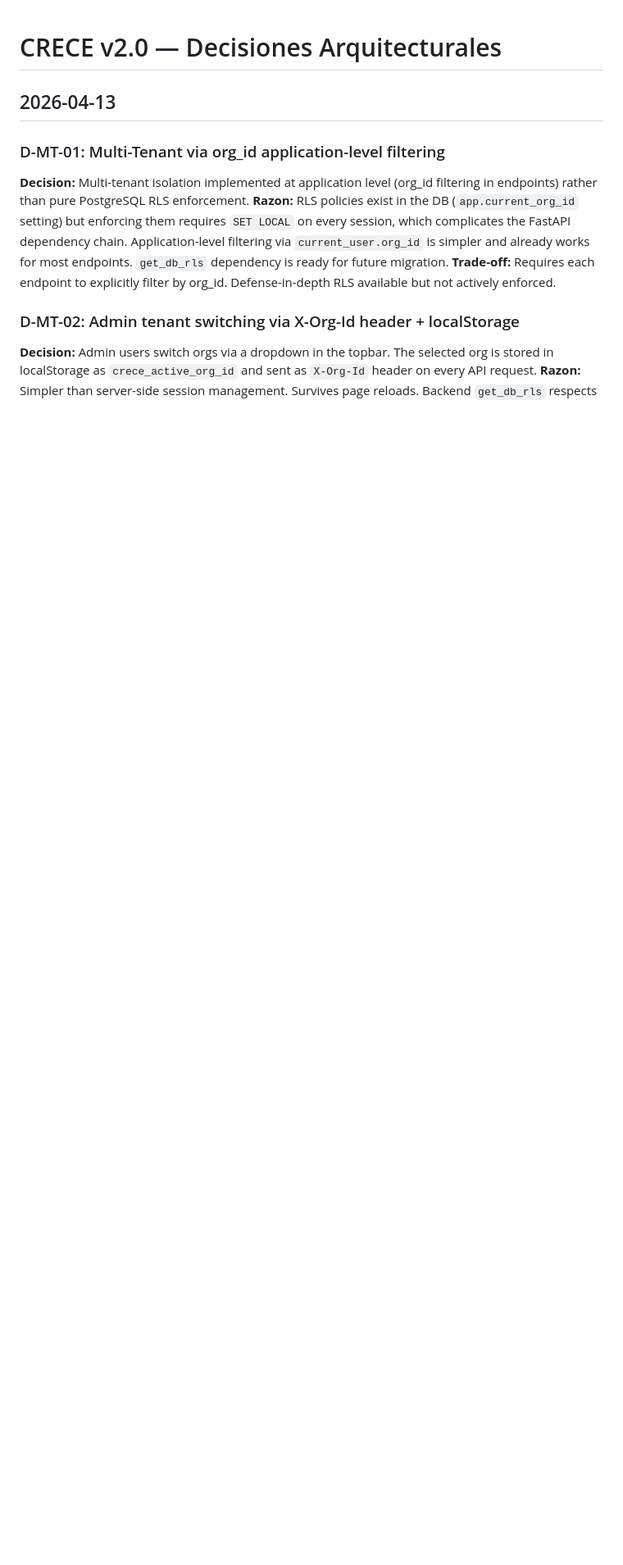
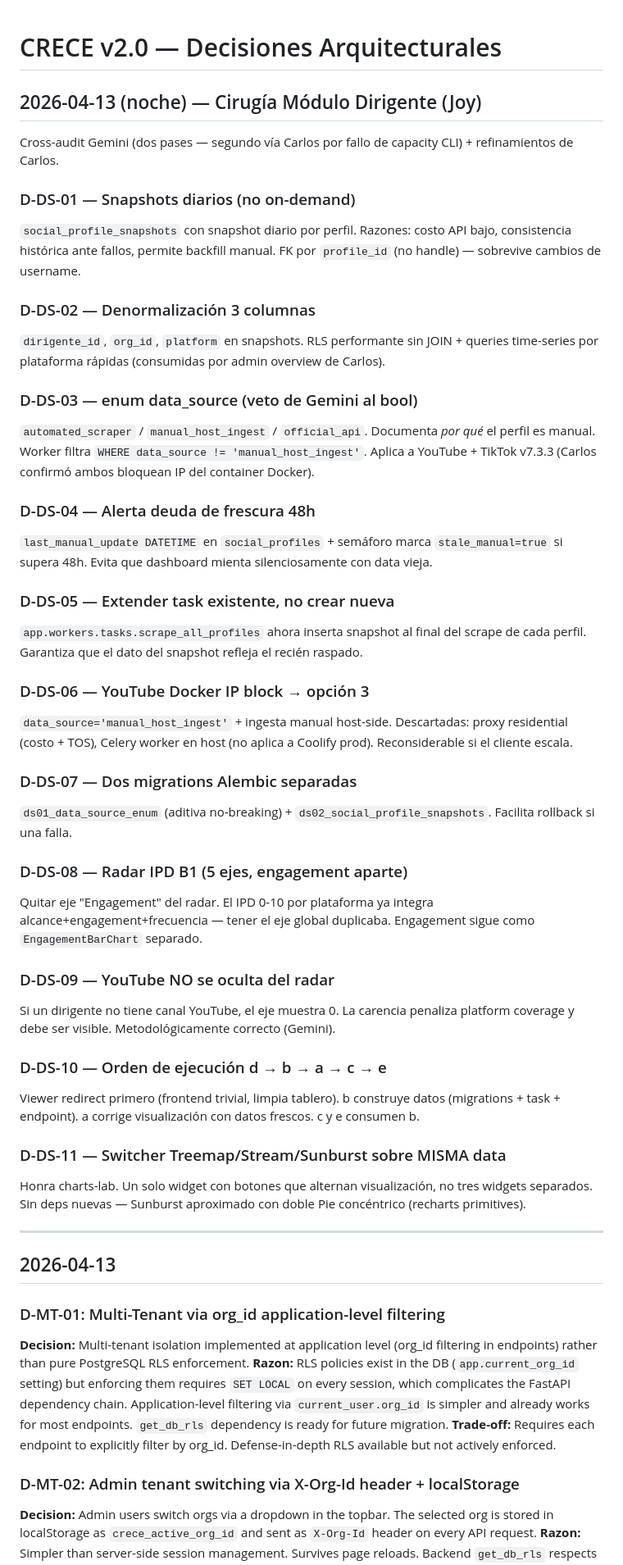
Before and after one commit to carlos-amador-git/crece-v2, a Markdown page: .context/DECISIONS.md, the part around the change. Shown at 82% size. Rendered like a GitHub page; blank space fills up the shorter version.

Commit message:
docs: decisiones D-DS-01..11 cirugía módulo dirigente
11 decisiones arquitecturales registradas del cross-audit Gemini + Carlos.
Cubre snapshots, enum data_source, YouTube Docker block, radar B1, orden
de ejecución, switcher charts-lab.

Co-Authored-By: Claude Opus 4.6 (1M context) <noreply@anthropic.com>

```diff
--- a/.context/DECISIONS.md
+++ b/.context/DECISIONS.md
@@ -1,4 +1,43 @@
 # CRECE v2.0 — Decisiones Arquitecturales
+
+## 2026-04-13 (noche) — Cirugía Módulo Dirigente (Joy)
+
+Cross-audit Gemini (dos pases — segundo vía Carlos por fallo de capacity CLI) + refinamientos de Carlos.
+
+### D-DS-01 — Snapshots diarios (no on-demand)
+`social_profile_snapshots` con snapshot diario por perfil. Razones: costo API bajo, consistencia histórica ante fallos, permite backfill manual. FK por `profile_id` (no handle) — sobrevive cambios de username.
+
+### D-DS-02 — Denormalización 3 columnas
+`dirigente_id`, `org_id`, `platform` en snapshots. RLS performante sin JOIN + queries time-series por plataforma rápidas (consumidas por admin overview de Carlos).
+
+### D-DS-03 — enum data_source (veto de Gemini al bool)
+`automated_scraper` / `manual_host_ingest` / `official_api`. Documenta *por qué* el perfil es manual. Worker filtra `WHERE data_source != 'manual_host_ingest'`. Aplica a YouTube + TikTok v7.3.3 (Carlos confirmó ambos bloquean IP del container Docker).
+
+### D-DS-04 — Alerta deuda de frescura 48h
+`last_manual_update DATETIME` en `social_profiles` + semáforo marca `stale_manual=true` si supera 48h. Evita que dashboard mienta silenciosamente con data vieja.
+
+### D-DS-05 — Extender task existente, no crear nueva
+`app.workers.tasks.scrape_all_profiles` ahora inserta snapshot al final del scrape de cada perfil. Garantiza que el dato del snapshot refleja el recién raspado.
+
+### D-DS-06 — YouTube Docker IP block → opción 3
+`data_source='manual_host_ingest'` + ingesta manual host-side. Descartadas: proxy residential (costo + TOS), Celery worker en host (no aplica a Coolify prod). Reconsiderable si el cliente escala.
+
+### D-DS-07 — Dos migrations Alembic separadas
+`ds01_data_source_enum` (aditiva no-breaking) + `ds02_social_profile_snapshots`. Facilita rollback si una falla.
+
+### D-DS-08 — Radar IPD B1 (5 ejes, engagement aparte)
+Quitar eje "Engagement" del radar. El IPD 0-10 por plataforma ya integra alcance+engagement+frecuencia — tener el eje global duplicaba. Engagement sigue como `EngagementBarChart` separado.
+
+### D-DS-09 — YouTube NO se oculta del radar
+Si un dirigente no tiene canal YouTube, el eje muestra 0. La carencia penaliza platform coverage y debe ser visible. Metodológicamente correcto (Gemini).
+
+### D-DS-10 — Orden de ejecución d → b → a → c → e
+Viewer redirect primero (frontend trivial, limpia tablero). b construye datos (migrations + task + endpoint). a corrige visualización con datos frescos. c y e consumen b.
+
+### D-DS-11 — Switcher Treemap/Stream/Sunburst sobre MISMA data
+Honra charts-lab. Un solo widget con botones que alternan visualización, no tres widgets separados. Sin deps nuevas — Sunburst aproximado con doble Pie concéntrico (recharts primitives).
+
+---
 
 ## 2026-04-13
 
```
